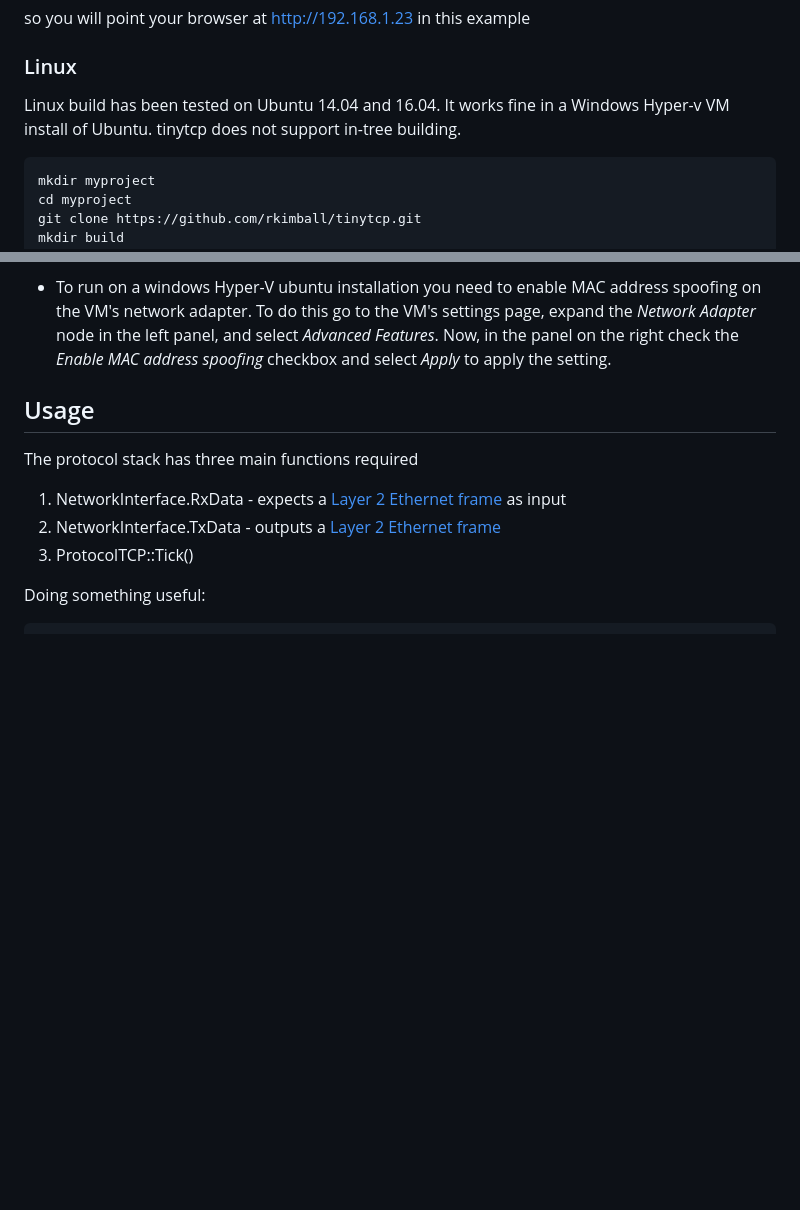
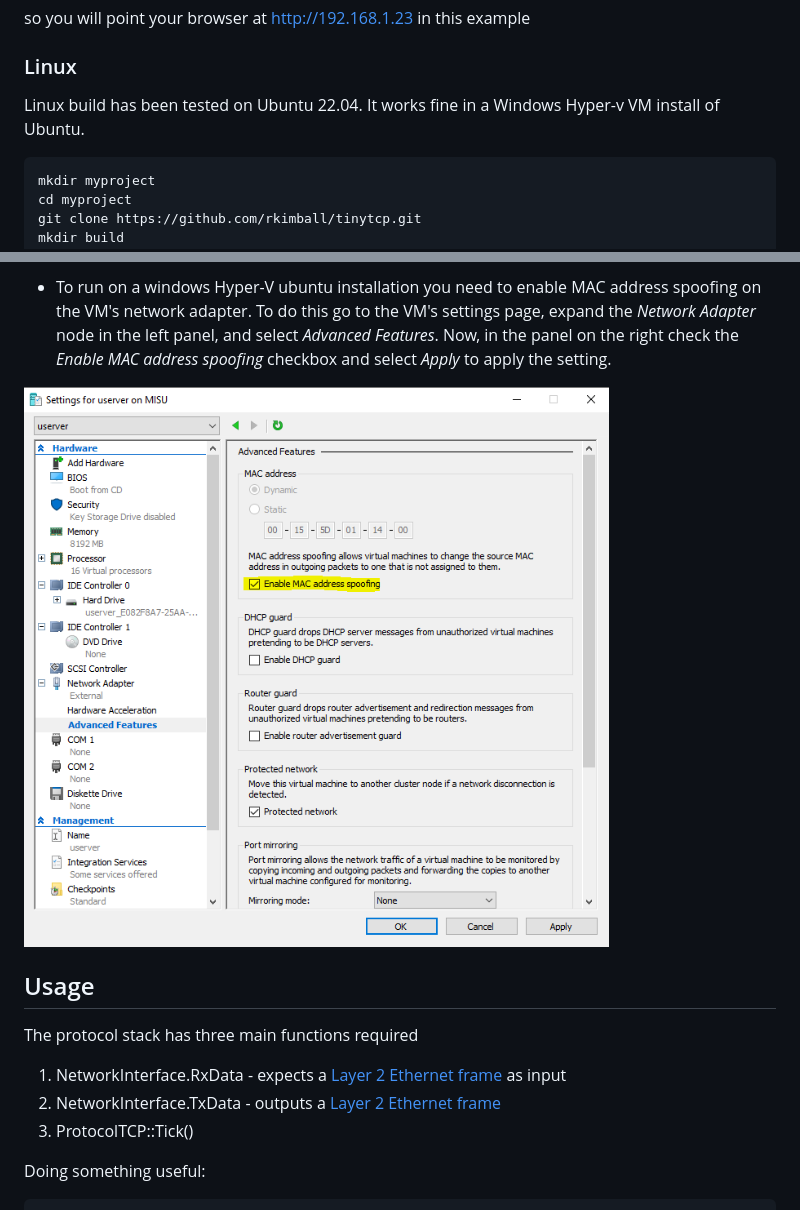
Before and after one commit to rkimball/tinytcp, a Markdown page: README.md, 2 parts joined by grey strips. Rendered like a GitHub page; pictures changed too: images/mac_spoofing.png (added); blank space fills up the shorter version.

Commit message:
Update repo to work again.

````diff
--- a/README.md
+++ b/README.md
@@ -27,8 +27,8 @@ DHCP got address 192.168.1.23
 ```
 so you will point your browser at http://192.168.1.23 in this example
 ### Linux
-Linux build has been tested on Ubuntu 14.04 and 16.04. It works fine in a Windows Hyper-v VM
-install of Ubuntu. tinytcp does not support in-tree building.
+Linux build has been tested on Ubuntu 22.04. It works fine in a Windows Hyper-v VM
+install of Ubuntu.
 
 ```
 mkdir myproject
@@ -56,6 +56,9 @@ so you will point your browser at http://192.168.1.23 in this example
 VM's network adapter. To do this go to the VM's settings page, expand the *Network Adapter* node in
 the left panel, and select *Advanced Features*. Now, in the panel on the right check the
 *Enable MAC address spoofing* checkbox and select *Apply* to apply the setting.
+
+![hyper-v setting](images/mac_spoofing.png)
+
 ## Usage
 The protocol stack has three main functions required
 
````
Also changed, not shown: 3 other files.
